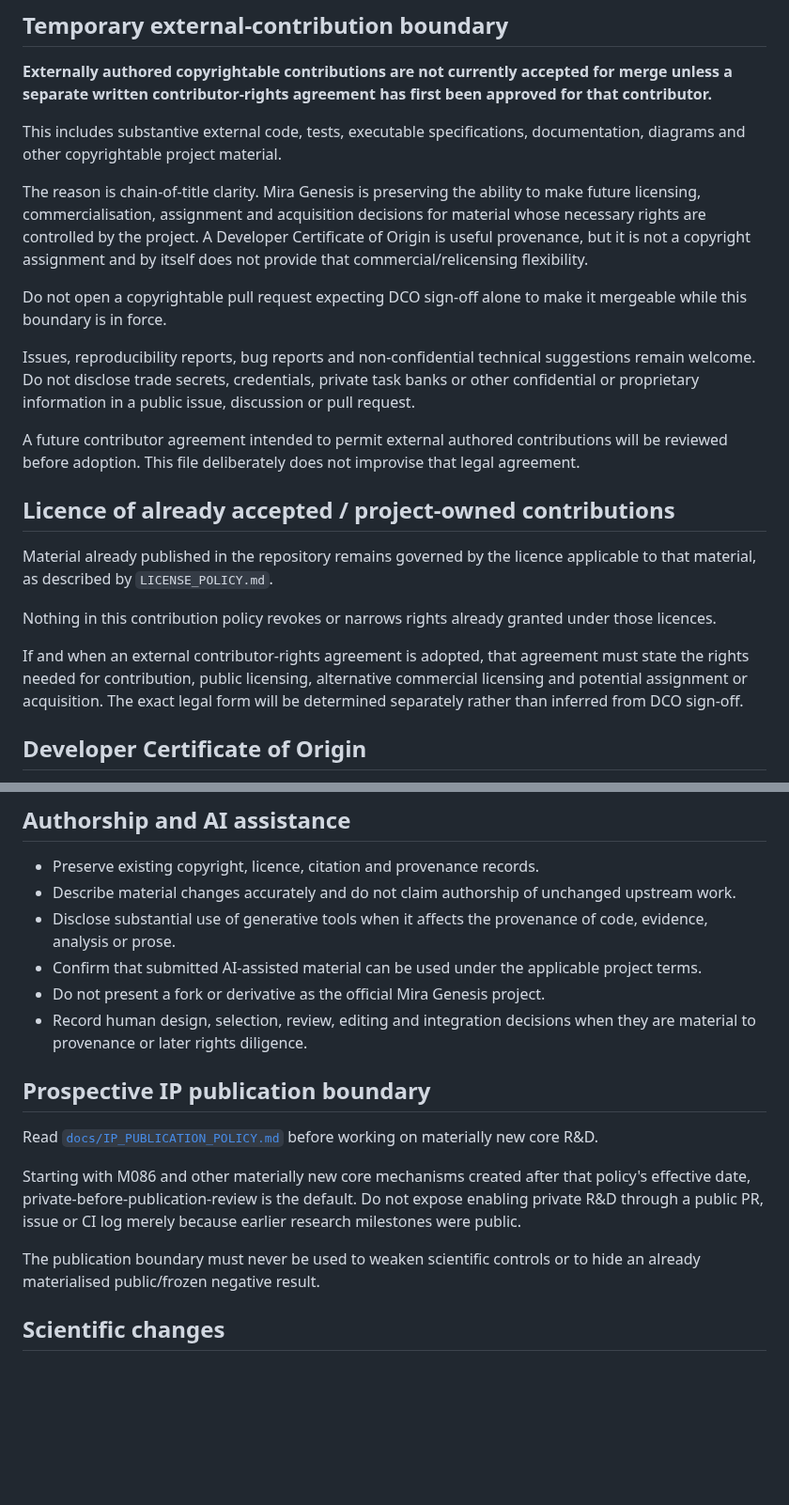
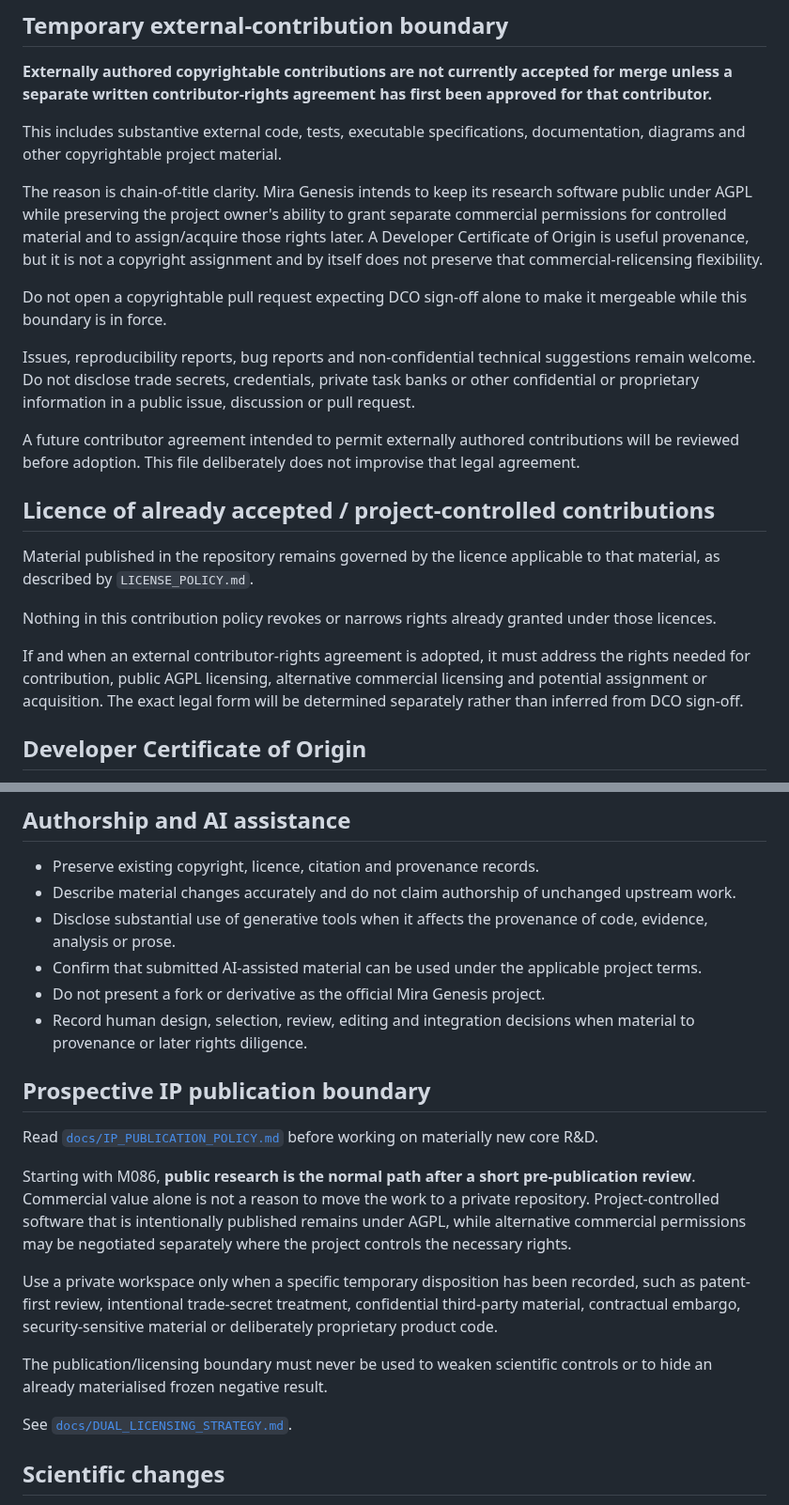
Before and after one commit to mjodheim/mira-genesis, a Markdown page: CONTRIBUTING.md, 2 parts joined by grey strips. Shown at 94% size. Drawn GitHub-style; blank space fills up the shorter version.

Commit message:
IP: align contributions with public commercial relicensing

```diff
--- a/CONTRIBUTING.md
+++ b/CONTRIBUTING.md
@@ -12,10 +12,11 @@ separate written contributor-rights agreement has first been approved for that c
 This includes substantive external code, tests, executable specifications, documentation, diagrams
 and other copyrightable project material.
 
-The reason is chain-of-title clarity. Mira Genesis is preserving the ability to make future licensing,
-commercialisation, assignment and acquisition decisions for material whose necessary rights are
-controlled by the project. A Developer Certificate of Origin is useful provenance, but it is not a
-copyright assignment and by itself does not provide that commercial/relicensing flexibility.
+The reason is chain-of-title clarity. Mira Genesis intends to keep its research software public under
+AGPL while preserving the project owner's ability to grant separate commercial permissions for
+controlled material and to assign/acquire those rights later. A Developer Certificate of Origin is
+useful provenance, but it is not a copyright assignment and by itself does not preserve that
+commercial-relicensing flexibility.
 
 Do not open a copyrightable pull request expecting DCO sign-off alone to make it mergeable while this
 boundary is in force.
@@ -24,18 +25,18 @@ Issues, reproducibility reports, bug reports and non-confidential technical sugg
 welcome. Do not disclose trade secrets, credentials, private task banks or other confidential or
 proprietary information in a public issue, discussion or pull request.
 
-A future contributor agreement intended to permit external authored contributions will be reviewed
+A future contributor agreement intended to permit externally authored contributions will be reviewed
 before adoption. This file deliberately does not improvise that legal agreement.
 
-## Licence of already accepted / project-owned contributions
+## Licence of already accepted / project-controlled contributions
 
-Material already published in the repository remains governed by the licence applicable to that
-material, as described by `LICENSE_POLICY.md`.
+Material published in the repository remains governed by the licence applicable to that material, as
+described by `LICENSE_POLICY.md`.
 
 Nothing in this contribution policy revokes or narrows rights already granted under those licences.
 
-If and when an external contributor-rights agreement is adopted, that agreement must state the rights
-needed for contribution, public licensing, alternative commercial licensing and potential assignment
+If and when an external contributor-rights agreement is adopted, it must address the rights needed
+for contribution, public AGPL licensing, alternative commercial licensing and potential assignment
 or acquisition. The exact legal form will be determined separately rather than inferred from DCO
 sign-off.
 
@@ -60,7 +61,7 @@ assignment and does not override the external-contribution boundary above.**
   analysis or prose.
 - Confirm that submitted AI-assisted material can be used under the applicable project terms.
 - Do not present a fork or derivative as the official Mira Genesis project.
-- Record human design, selection, review, editing and integration decisions when they are material to
+- Record human design, selection, review, editing and integration decisions when material to
   provenance or later rights diligence.
 
 ## Prospective IP publication boundary
@@ -68,12 +69,19 @@ assignment and does not override the external-contribution boundary above.**
 Read [`docs/IP_PUBLICATION_POLICY.md`](docs/IP_PUBLICATION_POLICY.md) before working on materially new
 core R&D.
 
-Starting with M086 and other materially new core mechanisms created after that policy's effective
-date, private-before-publication-review is the default. Do not expose enabling private R&D through a
-public PR, issue or CI log merely because earlier research milestones were public.
+Starting with M086, **public research is the normal path after a short pre-publication review**.
+Commercial value alone is not a reason to move the work to a private repository. Project-controlled
+software that is intentionally published remains under AGPL, while alternative commercial
+permissions may be negotiated separately where the project controls the necessary rights.
 
-The publication boundary must never be used to weaken scientific controls or to hide an already
-materialised public/frozen negative result.
+Use a private workspace only when a specific temporary disposition has been recorded, such as
+patent-first review, intentional trade-secret treatment, confidential third-party material,
+contractual embargo, security-sensitive material or deliberately proprietary product code.
+
+The publication/licensing boundary must never be used to weaken scientific controls or to hide an
+already materialised frozen negative result.
+
+See [`docs/DUAL_LICENSING_STRATEGY.md`](docs/DUAL_LICENSING_STRATEGY.md).
 
 ## Scientific changes
 
```
